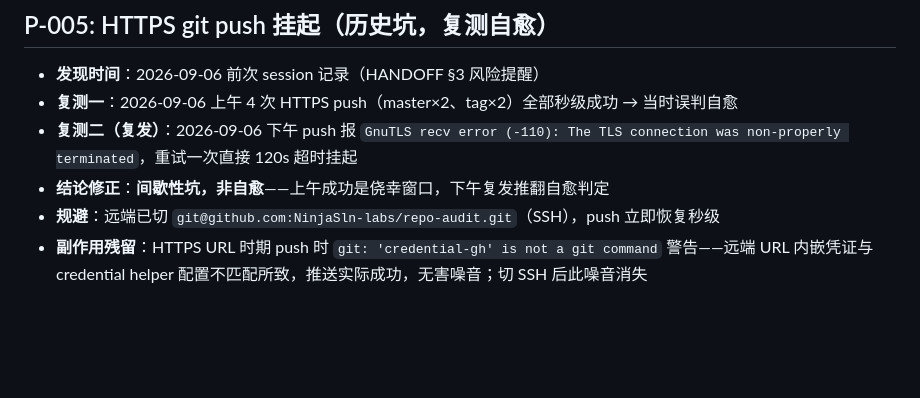
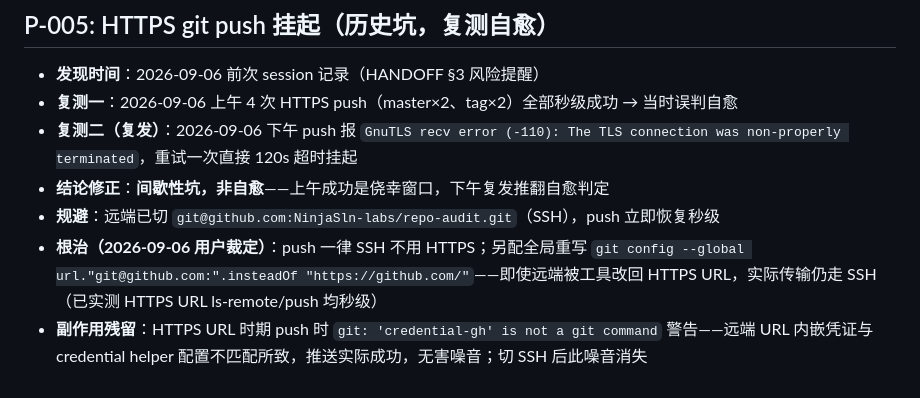
Before and after one commit to NinjaSln-labs/repo-audit, a Markdown page: HANDOFF-ARCHIVE/pits.md, the part around the change. Rendered like a GitHub page; blank space fills up the shorter version.

Commit message:
docs(archive): P-005 根治 — push 一律 SSH + 全局 insteadOf 重写兜底

```diff
--- a/HANDOFF-ARCHIVE/pits.md
+++ b/HANDOFF-ARCHIVE/pits.md
@@ -51,4 +51,5 @@
 - **复测二（复发）**：2026-09-06 下午 push 报 `GnuTLS recv error (-110): The TLS connection was non-properly terminated`，重试一次直接 120s 超时挂起
 - **结论修正**：**间歇性坑，非自愈**——上午成功是侥幸窗口，下午复发推翻自愈判定
 - **规避**：远端已切 `git@github.com:NinjaSln-labs/repo-audit.git`（SSH），push 立即恢复秒级
+- **根治（2026-09-06 用户裁定）**：push 一律 SSH 不用 HTTPS；另配全局重写 `git config --global url."git@github.com:".insteadOf "https://github.com/"`——即使远端被工具改回 HTTPS URL，实际传输仍走 SSH（已实测 HTTPS URL ls-remote/push 均秒级）
 - **副作用残留**：HTTPS URL 时期 push 时 `git: 'credential-gh' is not a git command` 警告——远端 URL 内嵌凭证与 credential helper 配置不匹配所致，推送实际成功，无害噪音；切 SSH 后此噪音消失
```
